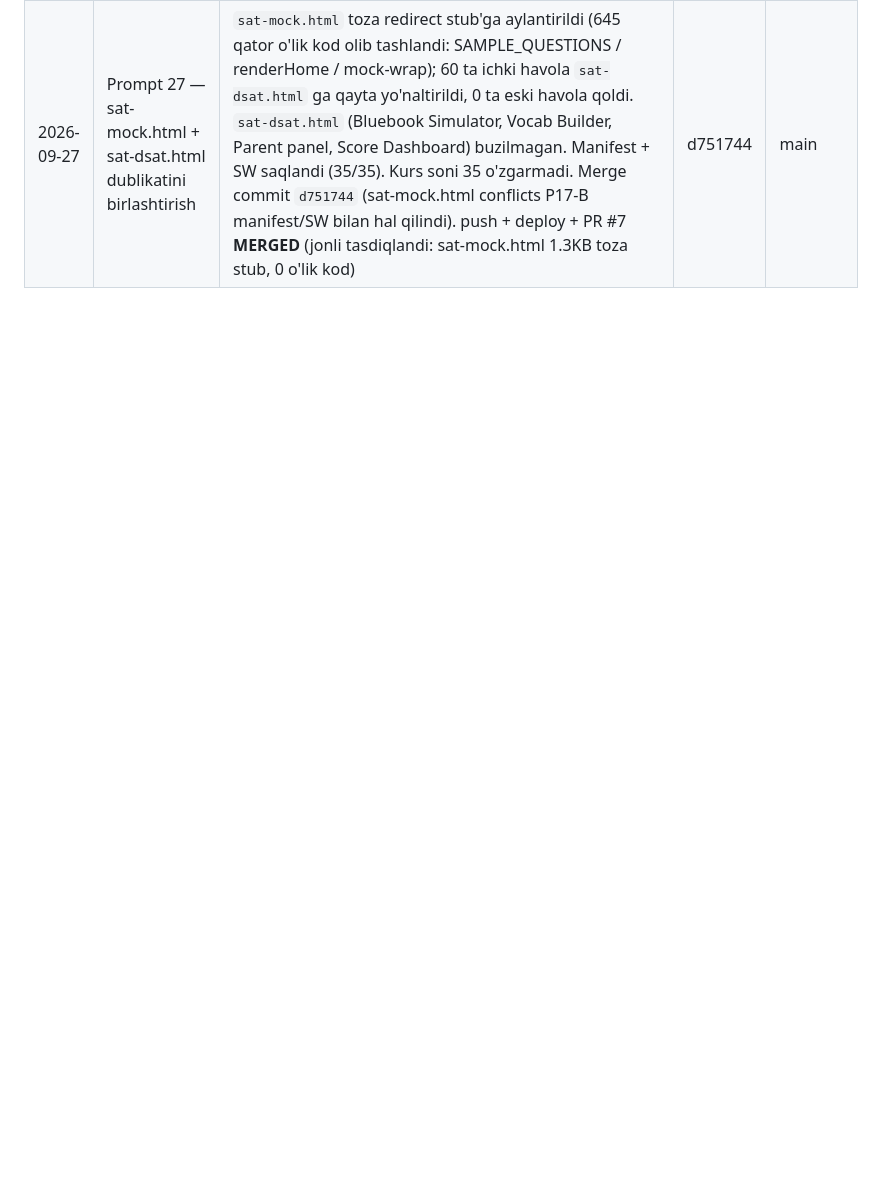
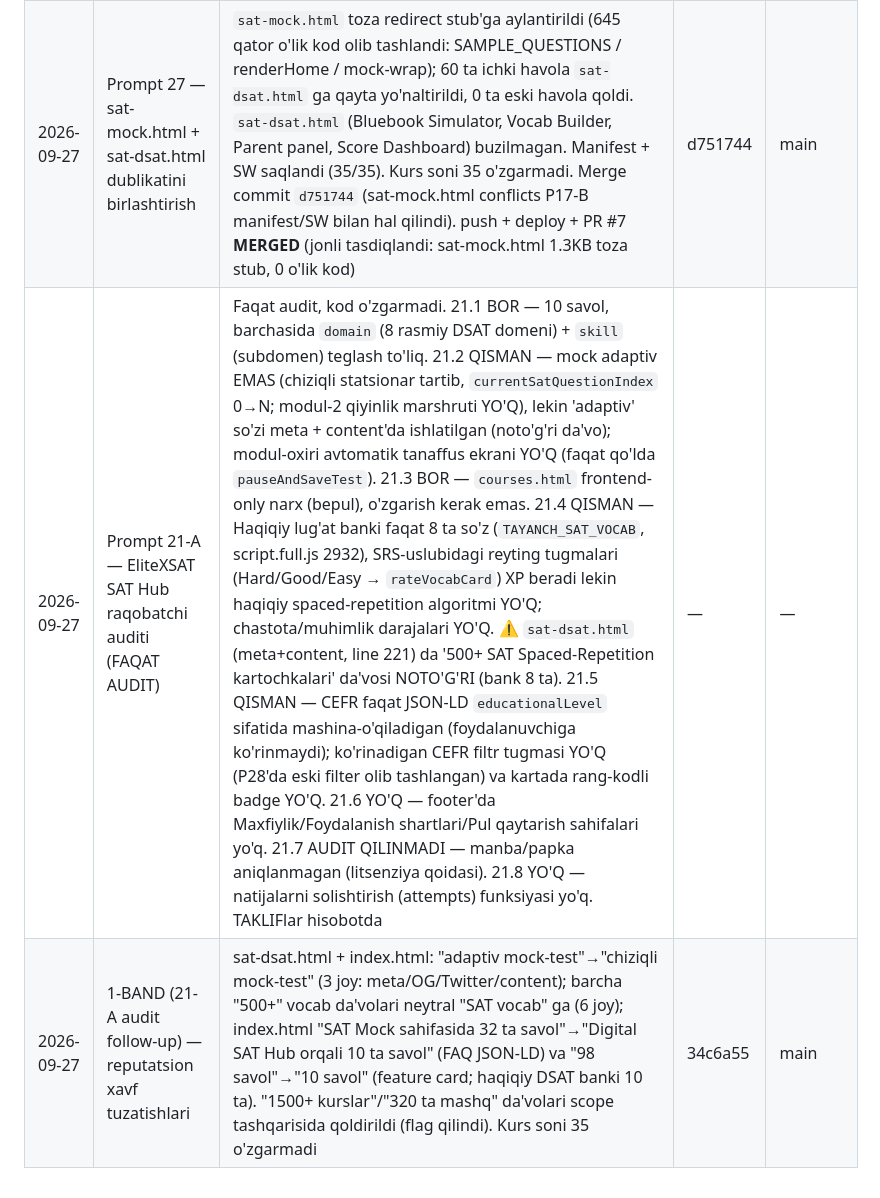
Before and after one commit to javohirqaxramonov36-web/tayanch-landing-page, a Markdown page: STATUS.md, the part around the change. Drawn GitHub-style; blank space fills up the shorter version.

Commit message:
docs: log 1-BAND false-claim correction in STATUS.md

```diff
--- a/STATUS.md
+++ b/STATUS.md
@@ -16,3 +16,5 @@
 | 2026-09-26 | Prompt 16 — Mobil hamburger menyu (mundarija) [PR #5 merge] | Nav auditi: **7 ta mustaqil ro'yxat** topildi; `global-sidebar` 27 faylda **6 xil variantga** bo'linib ketgan edi → bitta kanonik variantga (23 havola) keltirildi. `index.html` mobil drawer 5 guruhli mundarijaga aylantirildi (ASOSIY/YO'NALISHLAR/KURSLAR/VOSITALAR/ISHONCH). 4 ta kichik kapsula bitta ro'yxatga keltirildi. Buzuq havolalar tuzatildi: `index.html` `#calculator`→`admission.html#calculator` (2 joy), `ielts.html` `#quiz`→`#placement-quiz`. 26 ta yangi UZ+EN i18n kalit. Audit + refaktoring taklifi: `NAV-AUDIT.md`. Tekshiruv: 0 buzuq havola, 0 console error, kurs soni 35 | d831768 | prompt-16-mobile-nav-toc → main |
 | 2026-09-26 | Prompt 17-B — WebP rasmlar + PWA | 8 ta rasm WebP'ga o'tkazildi (3.07MB → 431KB, −86%); `manifest.json` + `sw.js` (cache-first assetlar, network-first navigatsiya) qo'shildi; 35/35 sahifaga manifest + SW ro'yxatdan o'tkazish. **Jonli** tekshiruv: manifest 200, sw.js 200, ai_hero.webp 200, 4 ta `<picture>`/webp bloki. Lighthouse (jonli) sandbox tarmog'i / headless-Chrome cheklovi tufayli to'liq yakunlanmadi — PWA mezonlari (manifest to'g'ri, SW ro'yxatdan o'tgan, webp xizmat qilmoqda) qo'lda tasdiqlandi | 984b62e | prompt-17b-webp-pwa → main (PR #6, merge 6f8b54c) |
 | 2026-09-27 | Prompt 27 — sat-mock.html + sat-dsat.html dublikatini birlashtirish | `sat-mock.html` toza redirect stub'ga aylantirildi (645 qator o'lik kod olib tashlandi: SAMPLE_QUESTIONS / renderHome / mock-wrap); 60 ta ichki havola `sat-dsat.html` ga qayta yo'naltirildi, 0 ta eski havola qoldi. `sat-dsat.html` (Bluebook Simulator, Vocab Builder, Parent panel, Score Dashboard) buzilmagan. Manifest + SW saqlandi (35/35). Kurs soni 35 o'zgarmadi. Merge commit `d751744` (sat-mock.html conflicts P17-B manifest/SW bilan hal qilindi). push + deploy + PR #7 **MERGED** (jonli tasdiqlandi: sat-mock.html 1.3KB toza stub, 0 o'lik kod) | d751744 | main |
+| 2026-09-27 | Prompt 21-A — EliteXSAT SAT Hub raqobatchi auditi (FAQAT AUDIT) | Faqat audit, kod o'zgarmadi. 21.1 BOR — 10 savol, barchasida `domain` (8 rasmiy DSAT domeni) + `skill` (subdomen) teglash to'liq. 21.2 QISMAN — mock adaptiv EMAS (chiziqli statsionar tartib, `currentSatQuestionIndex` 0→N; modul-2 qiyinlik marshruti YO'Q), lekin 'adaptiv' so'zi meta + content'da ishlatilgan (noto'g'ri da'vo); modul-oxiri avtomatik tanaffus ekrani YO'Q (faqat qo'lda `pauseAndSaveTest`). 21.3 BOR — `courses.html` frontend-only narx (bepul), o'zgarish kerak emas. 21.4 QISMAN — Haqiqiy lug'at banki faqat 8 ta so'z (`TAYANCH_SAT_VOCAB`, script.full.js 2932), SRS-uslubidagi reyting tugmalari (Hard/Good/Easy → `rateVocabCard`) XP beradi lekin haqiqiy spaced-repetition algoritmi YO'Q; chastota/muhimlik darajalari YO'Q. ⚠️ `sat-dsat.html` (meta+content, line 221) da '500+ SAT Spaced-Repetition kartochkalari' da'vosi NOTO'G'RI (bank 8 ta). 21.5 QISMAN — CEFR faqat JSON-LD `educationalLevel` sifatida mashina-o'qiladigan (foydalanuvchiga ko'rinmaydi); ko'rinadigan CEFR filtr tugmasi YO'Q (P28'da eski filter olib tashlangan) va kartada rang-kodli badge YO'Q. 21.6 YO'Q — footer'da Maxfiylik/Foydalanish shartlari/Pul qaytarish sahifalari yo'q. 21.7 AUDIT QILINMADI — manba/papka aniqlanmagan (litsenziya qoidasi). 21.8 YO'Q — natijalarni solishtirish (attempts) funksiyasi yo'q. TAKLIFlar hisobotda | — | — |
+| 2026-09-27 | 1-BAND (21-A audit follow-up) — reputatsion xavf tuzatishlari | sat-dsat.html + index.html: "adaptiv mock-test"→"chiziqli mock-test" (3 joy: meta/OG/Twitter/content); barcha "500+" vocab da'volari neytral "SAT vocab" ga (6 joy); index.html "SAT Mock sahifasida 32 ta savol"→"Digital SAT Hub orqali 10 ta savol" (FAQ JSON-LD) va "98 savol"→"10 savol" (feature card; haqiqiy DSAT banki 10 ta). "1500+ kurslar"/"320 ta mashq" da'volari scope tashqarisida qoldirildi (flag qilindi). Kurs soni 35 o'zgarmadi | 34c6a55 | main |
```
